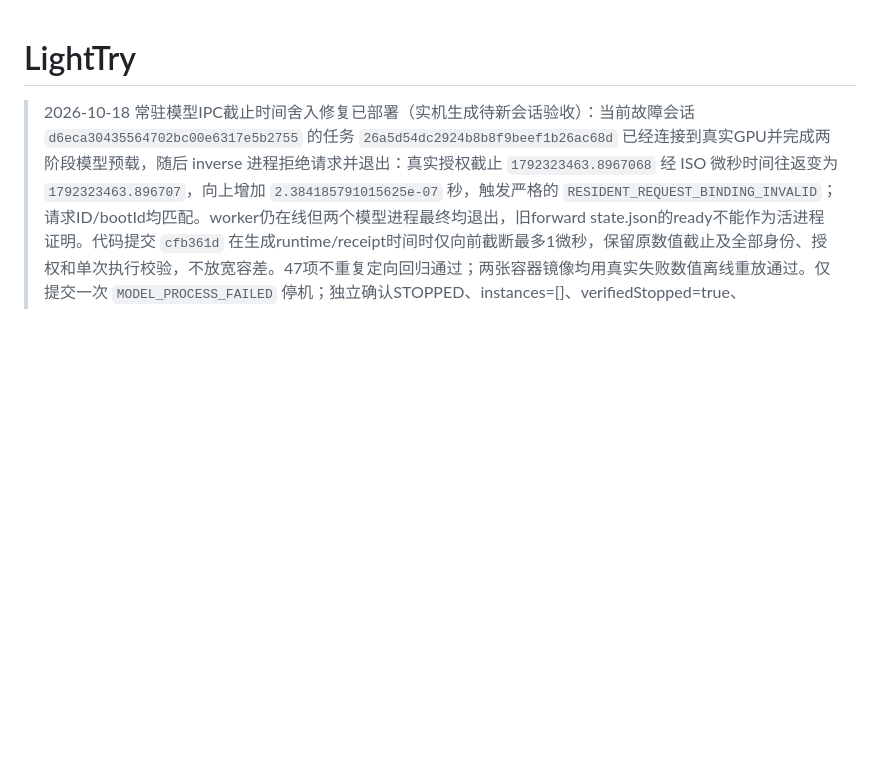
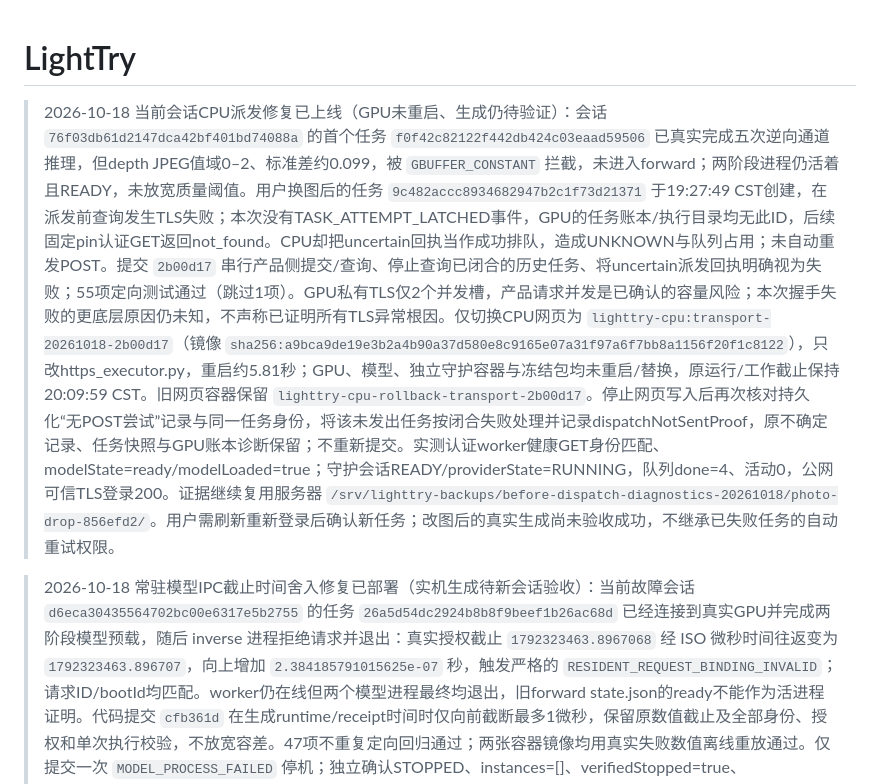
Before and after one commit to JDOrga/-Nebius-Hackathon-LightTry, a Markdown page: README.md, the part around the change. Rendered like a GitHub page; blank space fills up the shorter version.

Commit message:
docs: record live CPU transport repair and ready session

```diff
--- a/README.md
+++ b/README.md
@@ -1,4 +1,6 @@
 # LightTry
+
+> 2026-10-18 当前会话CPU派发修复已上线（GPU未重启、生成仍待验证）：会话 `76f03db61d2147dca42bf401bd74088a` 的首个任务 `f0f42c82122f442db424c03eaad59506` 已真实完成五次逆向通道推理，但depth JPEG值域0–2、标准差约0.099，被 `GBUFFER_CONSTANT` 拦截，未进入forward；两阶段进程仍活着且READY，未放宽质量阈值。用户换图后的任务 `9c482accc8934682947b2c1f73d21371` 于19:27:49 CST创建，在派发前查询发生TLS失败；本次没有TASK_ATTEMPT_LATCHED事件，GPU的任务账本/执行目录均无此ID，后续固定pin认证GET返回not_found。CPU却把uncertain回执当作成功排队，造成UNKNOWN与队列占用；未自动重发POST。提交 `2b00d17` 串行产品侧提交/查询、停止查询已闭合的历史任务、将uncertain派发回执明确视为失败；55项定向测试通过（跳过1项）。GPU私有TLS仅2个并发槽，产品请求并发是已确认的容量风险；本次握手失败的更底层原因仍未知，不声称已证明所有TLS异常根因。仅切换CPU网页为 `lighttry-cpu:transport-20261018-2b00d17`（镜像 `sha256:a9bca9de19e3b2a4b90a37d580e8c9165e07a31f97a6f7bb8a1156f20f1c8122`），只改https_executor.py，重启约5.81秒；GPU、模型、独立守护容器与冻结包均未重启/替换，原运行/工作截止保持20:09:59 CST。旧网页容器保留 `lighttry-cpu-rollback-transport-2b00d17`。停止网页写入后再次核对持久化“无POST尝试”记录与同一任务身份，将该未发出任务按闭合失败处理并记录dispatchNotSentProof，原不确定记录、任务快照与GPU账本诊断保留；不重新提交。实测认证worker健康GET身份匹配、modelState=ready/modelLoaded=true；守护会话READY/providerState=RUNNING，队列done=4、活动0，公网可信TLS登录200。证据继续复用服务器 `/srv/lighttry-backups/before-dispatch-diagnostics-20261018/photo-drop-856efd2/`。用户需刷新重新登录后确认新任务；改图后的真实生成尚未验收成功，不继承已失败任务的自动重试权限。
 
 > 2026-10-18 常驻模型IPC截止时间舍入修复已部署（实机生成待新会话验收）：当前故障会话 `d6eca30435564702bc00e6317e5b2755` 的任务 `26a5d54dc2924b8b8f9beef1b26ac68d` 已经连接到真实GPU并完成两阶段模型预载，随后 inverse 进程拒绝请求并退出：真实授权截止 `1792323463.8967068` 经 ISO 微秒时间往返变为 `1792323463.896707`，向上增加 `2.384185791015625e-07` 秒，触发严格的 `RESIDENT_REQUEST_BINDING_INVALID`；请求ID/bootId均匹配。worker仍在线但两个模型进程最终均退出，旧forward state.json的ready不能作为活进程证明。代码提交 `cfb361d` 在生成runtime/receipt时间时仅向前截断最多1微秒，保留原数值截止及全部身份、授权和单次执行校验，不放宽容差。47项不重复定向回归通过；两张容器镜像均用真实失败数值离线重放通过。仅提交一次 `MODEL_PROCESS_FAILED` 停机；独立确认STOPPED、instances=[]、verifiedStopped=true、sleepHeld=false，CPU守护继续常驻。原失败日志/IPC请求/attempt与原任务快照留存；独立停止确认后为同一任务写入带会话/资源证明的失败事件，原task nonce保持，无结果、不重投，现队列done=2、活动0。网页镜像 `lighttry-cpu:resident-deadline-20261018-cfb361d`（`sha256:adcee9bc07d3bf0c2390d465531e67e01556d739db7b962ccd4951efec698e24`），守护镜像同标签加 `-guard`（`sha256:d66489b5fb0ef961225f4d837316d38e19f5a27f6cb161b06fe34c6dbf2b598b`）；仅更新gpu_model.py，原应用配置/凭据挂载与HDR保留。新GPU源码包只替换同一gpu_model.py并更新内容清单，SHA-256 `b1df101b6ef5f161cf66e4081c3ce1eaec51a345bab7a17cca46d0dfac24b8bf`，helper保持 `3a185466d1fa98c96ae7dd473dae11ddb1d6f52777b49c71d6aaa19b120dd5ad`。部署后两端实际本地引导预检及公网可信TLS登录200通过；旧容器保留为 `lighttry-cpu-rollback-deadline-cfb361d` 和 `lighttry-gpu-guard-rollback-deadline-cfb361d`。证据继续复用服务器 `/srv/lighttry-backups/before-dispatch-diagnostics-20261018/photo-drop-856efd2/`。没有复用旧会话再次加载/开机，也未重提交任务；修复后的真实模型推理尚未验收，需要用户另开新会话并明确确认新任务。
 
```
Also changed, not shown: docs/EXECUTION_FLOW.md (+2 -0 lines).
